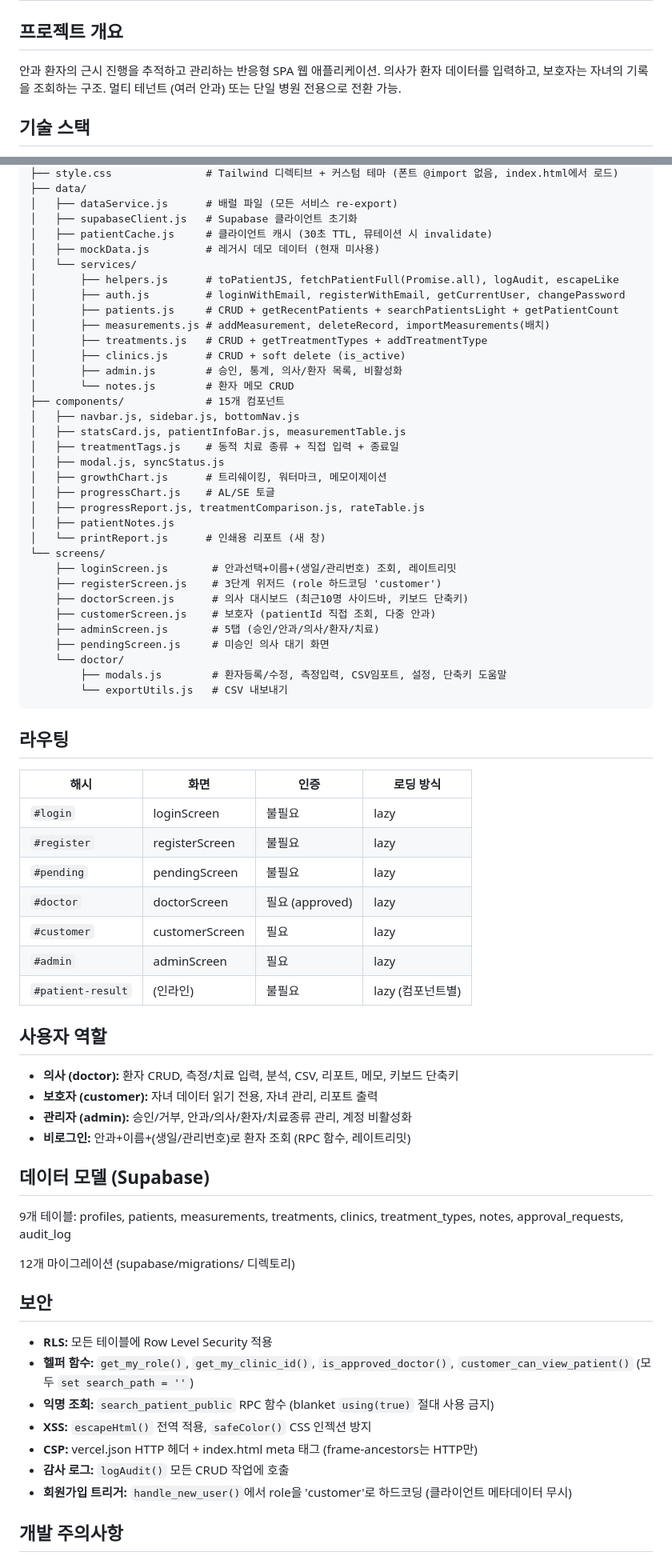
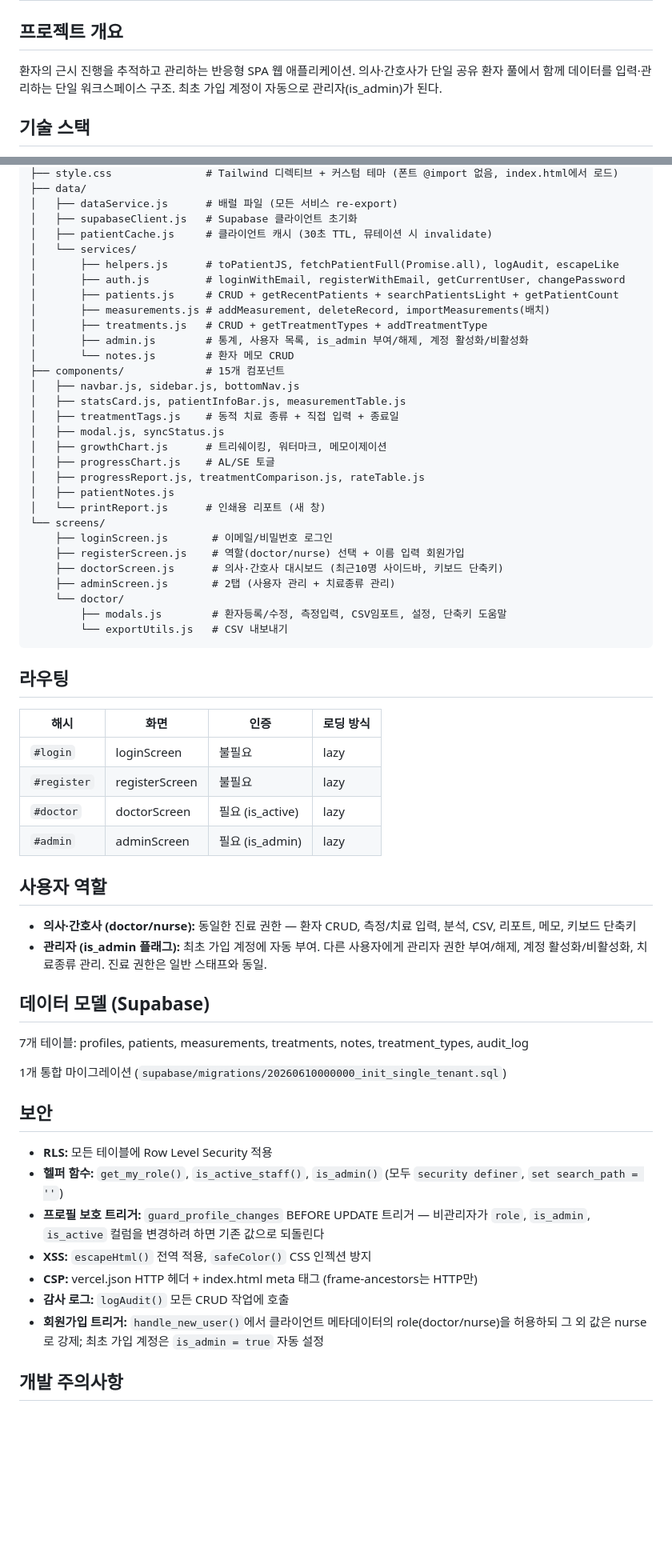
Before and after one commit to jw-wishket/myopia-tracker, a Markdown page: CLAUDE.md, 2 parts joined by grey strips. Shown at 80% size. Drawn GitHub-style; blank space fills up the shorter version.

Commit message:
docs: update CLAUDE.md for single-tenant doctor/nurse model

```diff
--- a/CLAUDE.md
+++ b/CLAUDE.md
@@ -2,9 +2,9 @@
 
 ## 프로젝트 개요
 
-안과 환자의 근시 진행을 추적하고 관리하는 반응형 SPA 웹 애플리케이션.
-의사가 환자 데이터를 입력하고, 보호자는 자녀의 기록을 조회하는 구조.
-멀티 테넌트 (여러 안과) 또는 단일 병원 전용으로 전환 가능.
+환자의 근시 진행을 추적하고 관리하는 반응형 SPA 웹 애플리케이션.
+의사·간호사가 단일 공유 환자 풀에서 함께 데이터를 입력·관리하는 단일 워크스페이스 구조.
+최초 가입 계정이 자동으로 관리자(is_admin)가 된다.
 
 ## 기술 스택
 
@@ -56,15 +56,13 @@ src/
 │   ├── dataService.js      # 배럴 파일 (모든 서비스 re-export)
 │   ├── supabaseClient.js   # Supabase 클라이언트 초기화
 │   ├── patientCache.js     # 클라이언트 캐시 (30초 TTL, 뮤테이션 시 invalidate)
-│   ├── mockData.js         # 레거시 데모 데이터 (현재 미사용)
 │   └── services/
 │       ├── helpers.js      # toPatientJS, fetchPatientFull(Promise.all), logAudit, escapeLike
 │       ├── auth.js         # loginWithEmail, registerWithEmail, getCurrentUser, changePassword
 │       ├── patients.js     # CRUD + getRecentPatients + searchPatientsLight + getPatientCount
 │       ├── measurements.js # addMeasurement, deleteRecord, importMeasurements(배치)
 │       ├── treatments.js   # CRUD + getTreatmentTypes + addTreatmentType
-│       ├── clinics.js      # CRUD + soft delete (is_active)
-│       ├── admin.js        # 승인, 통계, 의사/환자 목록, 비활성화
+│       ├── admin.js        # 통계, 사용자 목록, is_admin 부여/해제, 계정 활성화/비활성화
 │       └── notes.js        # 환자 메모 CRUD
 ├── components/             # 15개 컴포넌트
 │   ├── navbar.js, sidebar.js, bottomNav.js
@@ -77,12 +75,10 @@ src/
 │   ├── patientNotes.js
 │   └── printReport.js      # 인쇄용 리포트 (새 창)
 └── screens/
-    ├── loginScreen.js       # 안과선택+이름+(생일/관리번호) 조회, 레이트리밋
-    ├── registerScreen.js    # 3단계 위저드 (role 하드코딩 'customer')
-    ├── doctorScreen.js      # 의사 대시보드 (최근10명 사이드바, 키보드 단축키)
-    ├── customerScreen.js    # 보호자 (patientId 직접 조회, 다중 안과)
-    ├── adminScreen.js       # 5탭 (승인/안과/의사/환자/치료)
-    ├── pendingScreen.js     # 미승인 의사 대기 화면
+    ├── loginScreen.js       # 이메일/비밀번호 로그인
+    ├── registerScreen.js    # 역할(doctor/nurse) 선택 + 이름 입력 회원가입
+    ├── doctorScreen.js      # 의사·간호사 대시보드 (최근10명 사이드바, 키보드 단축키)
+    ├── adminScreen.js       # 2탭 (사용자 관리 + 치료종류 관리)
     └── doctor/
         ├── modals.js        # 환자등록/수정, 측정입력, CSV임포트, 설정, 단축키 도움말
         └── exportUtils.js   # CSV 내보내기
@@ -94,34 +90,29 @@ src/
 |------|------|------|----------|
 | `#login` | loginScreen | 불필요 | lazy |
 | `#register` | registerScreen | 불필요 | lazy |
-| `#pending` | pendingScreen | 불필요 | lazy |
-| `#doctor` | doctorScreen | 필요 (approved) | lazy |
-| `#customer` | customerScreen | 필요 | lazy |
-| `#admin` | adminScreen | 필요 | lazy |
-| `#patient-result` | (인라인) | 불필요 | lazy (컴포넌트별) |
+| `#doctor` | doctorScreen | 필요 (is_active) | lazy |
+| `#admin` | adminScreen | 필요 (is_admin) | lazy |
 
 ## 사용자 역할
 
-- **의사 (doctor):** 환자 CRUD, 측정/치료 입력, 분석, CSV, 리포트, 메모, 키보드 단축키
-- **보호자 (customer):** 자녀 데이터 읽기 전용, 자녀 관리, 리포트 출력
-- **관리자 (admin):** 승인/거부, 안과/의사/환자/치료종류 관리, 계정 비활성화
-- **비로그인:** 안과+이름+(생일/관리번호)로 환자 조회 (RPC 함수, 레이트리밋)
+- **의사·간호사 (doctor/nurse):** 동일한 진료 권한 — 환자 CRUD, 측정/치료 입력, 분석, CSV, 리포트, 메모, 키보드 단축키
+- **관리자 (is_admin 플래그):** 최초 가입 계정에 자동 부여. 다른 사용자에게 관리자 권한 부여/해제, 계정 활성화/비활성화, 치료종류 관리. 진료 권한은 일반 스태프와 동일.
 
 ## 데이터 모델 (Supabase)
 
-9개 테이블: profiles, patients, measurements, treatments, clinics, treatment_types, notes, approval_requests, audit_log
+7개 테이블: profiles, patients, measurements, treatments, notes, treatment_types, audit_log
 
-12개 마이그레이션 (supabase/migrations/ 디렉토리)
+1개 통합 마이그레이션 (`supabase/migrations/20260610000000_init_single_tenant.sql`)
 
 ## 보안
 
 - **RLS:** 모든 테이블에 Row Level Security 적용
-- **헬퍼 함수:** `get_my_role()`, `get_my_clinic_id()`, `is_approved_doctor()`, `customer_can_view_patient()` (모두 `set search_path = ''`)
-- **익명 조회:** `search_patient_public` RPC 함수 (blanket `using(true)` 절대 사용 금지)
+- **헬퍼 함수:** `get_my_role()`, `is_active_staff()`, `is_admin()` (모두 `security definer`, `set search_path = ''`)
+- **프로필 보호 트리거:** `guard_profile_changes` BEFORE UPDATE 트리거 — 비관리자가 `role`, `is_admin`, `is_active` 컬럼을 변경하려 하면 기존 값으로 되돌린다
 - **XSS:** `escapeHtml()` 전역 적용, `safeColor()` CSS 인젝션 방지
 - **CSP:** vercel.json HTTP 헤더 + index.html meta 태그 (frame-ancestors는 HTTP만)
 - **감사 로그:** `logAudit()` 모든 CRUD 작업에 호출
-- **회원가입 트리거:** `handle_new_user()`에서 role을 'customer'로 하드코딩 (클라이언트 메타데이터 무시)
+- **회원가입 트리거:** `handle_new_user()`에서 클라이언트 메타데이터의 role(doctor/nurse)을 허용하되 그 외 값은 nurse로 강제; 최초 가입 계정은 `is_admin = true` 자동 설정
 
 ## 개발 주의사항
 
```
Also changed, not shown: other parts of CLAUDE.md (+0 -1 lines).
